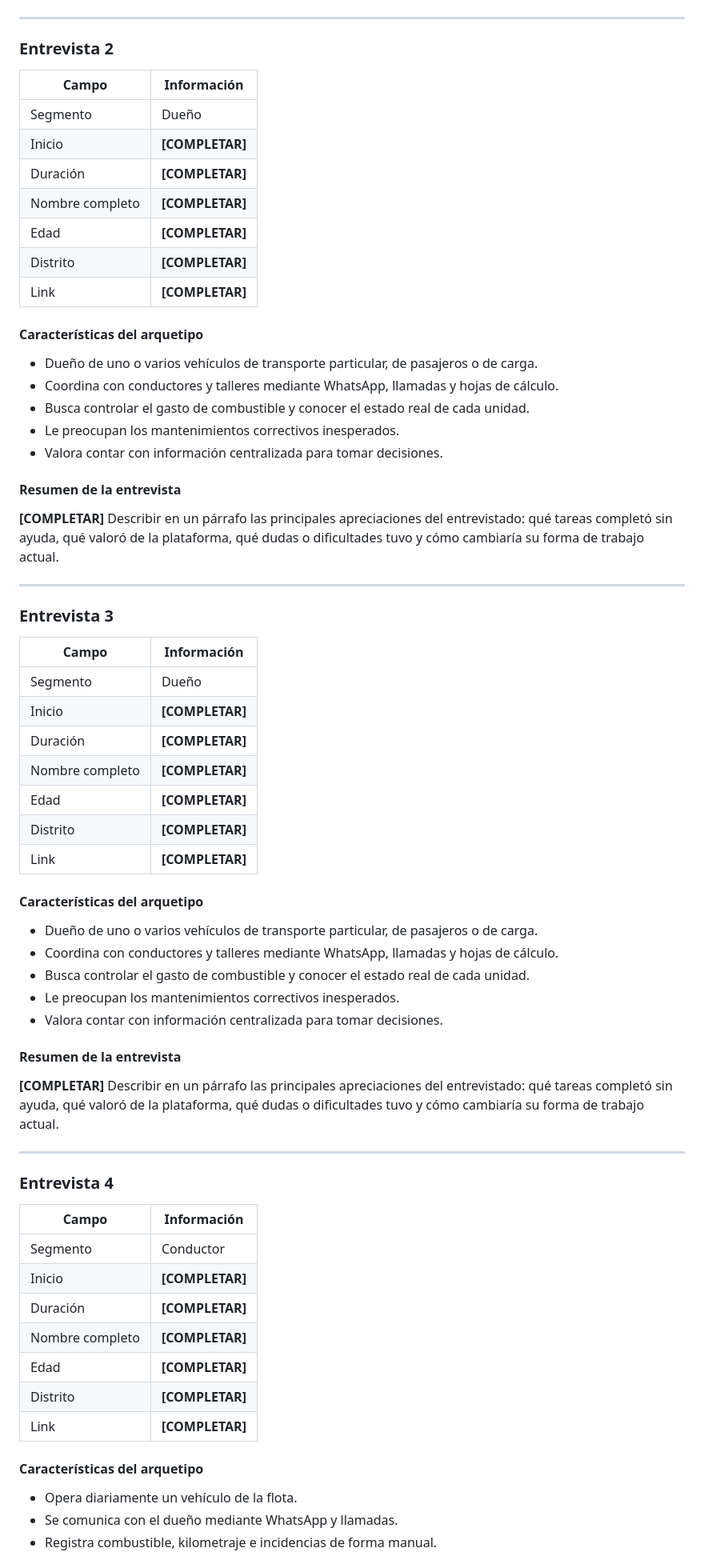
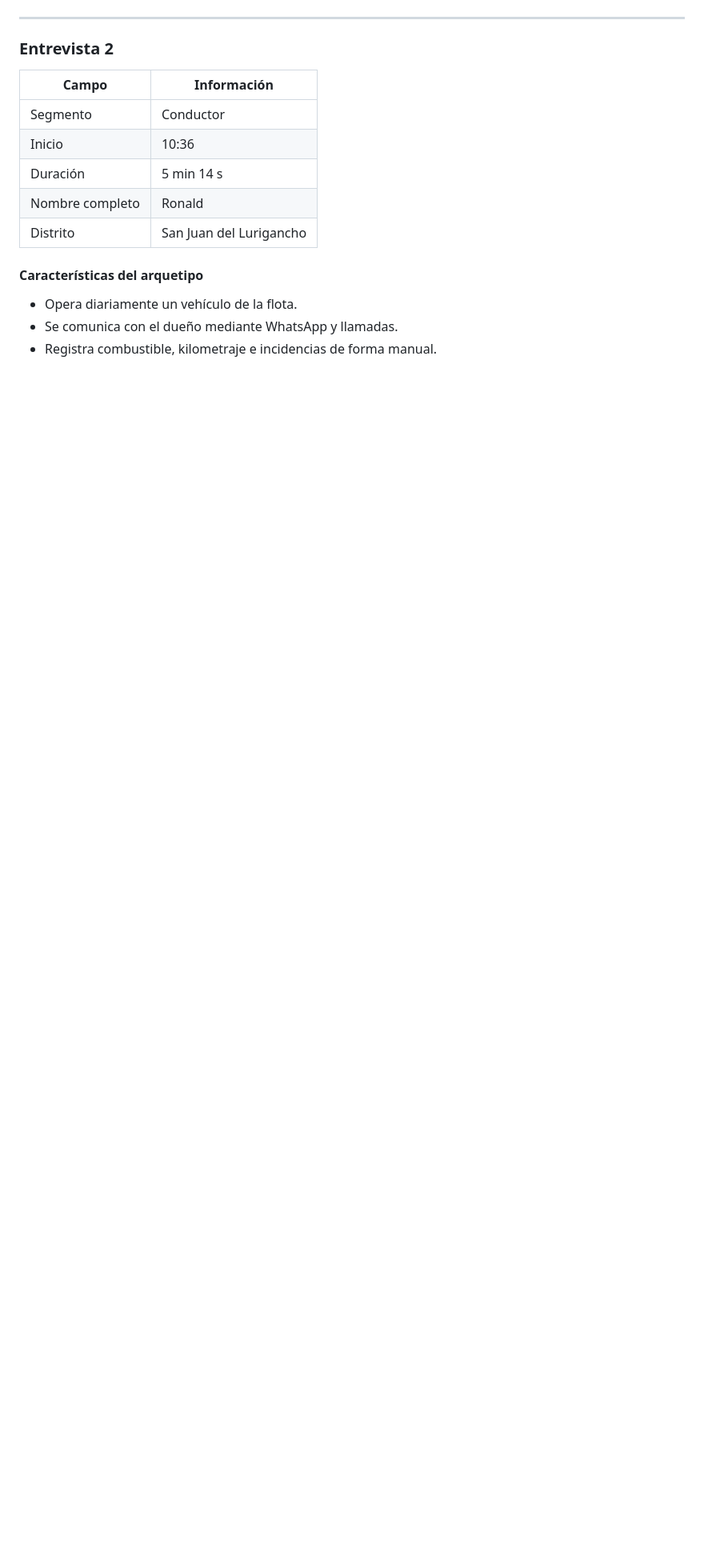
Before and after one commit to upc-pre-202620-1asi0730-8150-DevsTeam/flotix-report, a Markdown page: report/53-validation-interviews.md, the part around one of its changes. Shown at 80% size. GitHub-like rendering; blank space fills up the shorter version.

```diff
--- a/report/53-validation-interviews.md
+++ b/report/53-validation-interviews.md
@@ -72,68 +69,13 @@ Las entrevistas tuvieron como finalidad validar la comprensión de la propuesta
 
 ### Entrevista 2
 
-| Campo | Información |
-|---------|------------------------|
-| Segmento | Dueño |
-| Inicio | **[COMPLETAR]** |
-| Duración | **[COMPLETAR]** |
-| Nombre completo | **[COMPLETAR]** |
-| Edad | **[COMPLETAR]** |
-| Distrito | **[COMPLETAR]** |
-| Link | **[COMPLETAR]** |
-
-#### Características del arquetipo
-
-- Dueño de uno o varios vehículos de transporte particular, de pasajeros o de carga.
-- Coordina con conductores y talleres mediante WhatsApp, llamadas y hojas de cálculo.
-- Busca controlar el gasto de combustible y conocer el estado real de cada unidad.
-- Le preocupan los mantenimientos correctivos inesperados.
-- Valora contar con información centralizada para tomar decisiones.
-
-#### Resumen de la entrevista
-
-**[COMPLETAR]** Describir en un párrafo las principales apreciaciones del entrevistado: qué tareas completó sin ayuda, qué valoró de la plataforma, qué dudas o dificultades tuvo y cómo cambiaría su forma de trabajo actual.
-
----
-
-### Entrevista 3
-
-| Campo | Información |
-|---------|------------------------|
-| Segmento | Dueño |
-| Inicio | **[COMPLETAR]** |
-| Duración | **[COMPLETAR]** |
-| Nombre completo | **[COMPLETAR]** |
-| Edad | **[COMPLETAR]** |
-| Distrito | **[COMPLETAR]** |
-| Link | **[COMPLETAR]** |
-
-#### Características del arquetipo
-
-- Dueño de uno o varios vehículos de transporte particular, de pasajeros o de carga.
-- Coordina con conductores y talleres mediante WhatsApp, llamadas y hojas de cálculo.
-- Busca controlar el gasto de combustible y conocer el estado real de cada unidad.
-- Le preocupan los mantenimientos correctivos inesperados.
-- Valora contar con información centralizada para tomar decisiones.
-
-#### Resumen de la entrevista
-
-**[COMPLETAR]** Describir en un párrafo las principales apreciaciones del entrevistado: qué tareas completó sin ayuda, qué valoró de la plataforma, qué dudas o dificultades tuvo y cómo cambiaría su forma de trabajo actual.
-
----
-
-### Entrevista 4
-
-| Campo | Información |
-|---------|------------------------|
-| Segmento | Conductor |
-| Inicio | **[COMPLETAR]** |
-| Duración | **[COMPLETAR]** |
-| Nombre completo | **[COMPLETAR]** |
-| Edad | **[COMPLETAR]** |
-| Distrito | **[COMPLETAR]** |
-| Link | **[COMPLETAR]** |
-
+| Campo | Información                     |
+|---------|---------------------------------|
+| Segmento | Conductor                       |
+| Inicio | 10:36                           |
+| Duración | 5 min 14 s                      |
+| Nombre completo | Ronald |
+| Distrito | San Juan del Lurigancho         |
 #### Características del arquetipo
 
 - Opera diariamente un vehículo de la flota.
```
Also changed, not shown: other parts of report/53-validation-interviews.md (+113 -178 lines), assets/images/eu_1_1.png (added), assets/images/eu_1_2.png (added), assets/images/eu_1_3.png (added), assets/images/eu_1_4.png (added), assets/images/eu_1_5.png (added), assets/images/eu_1_6.png (added).
